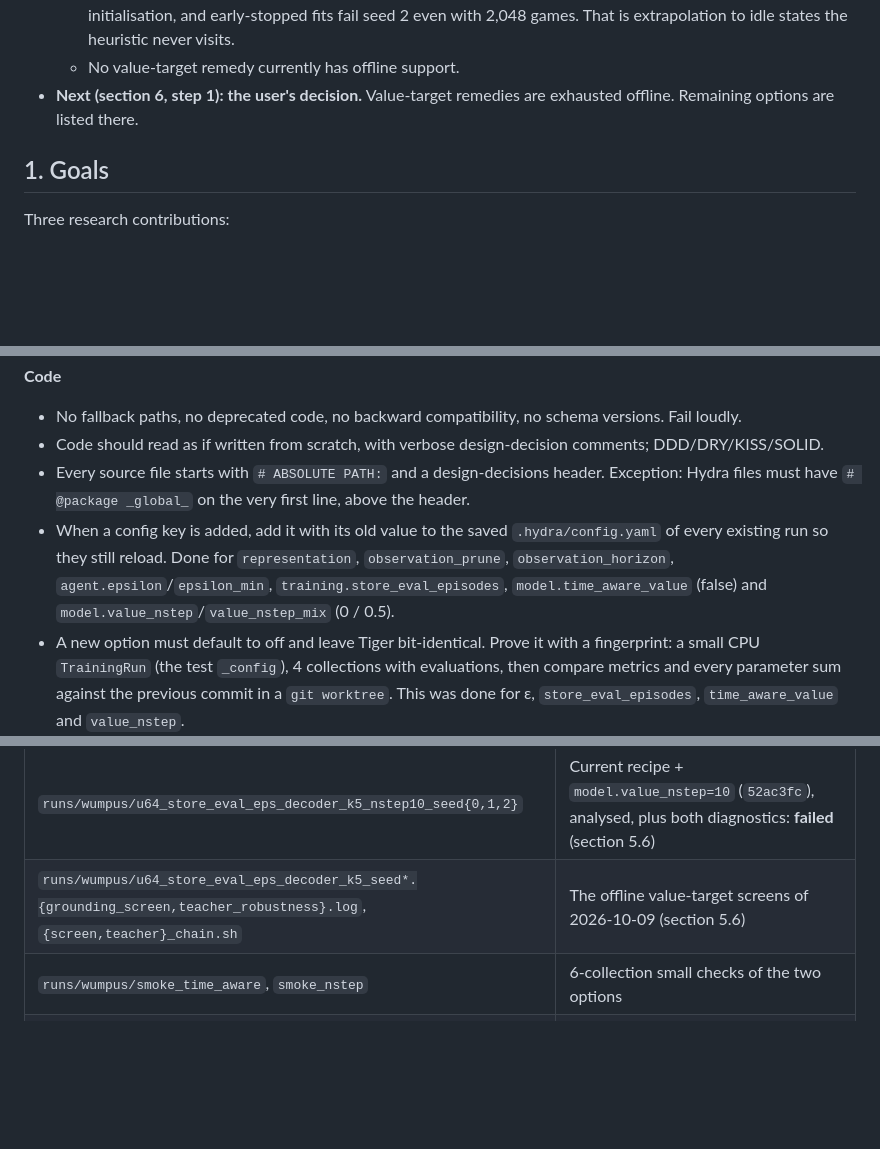
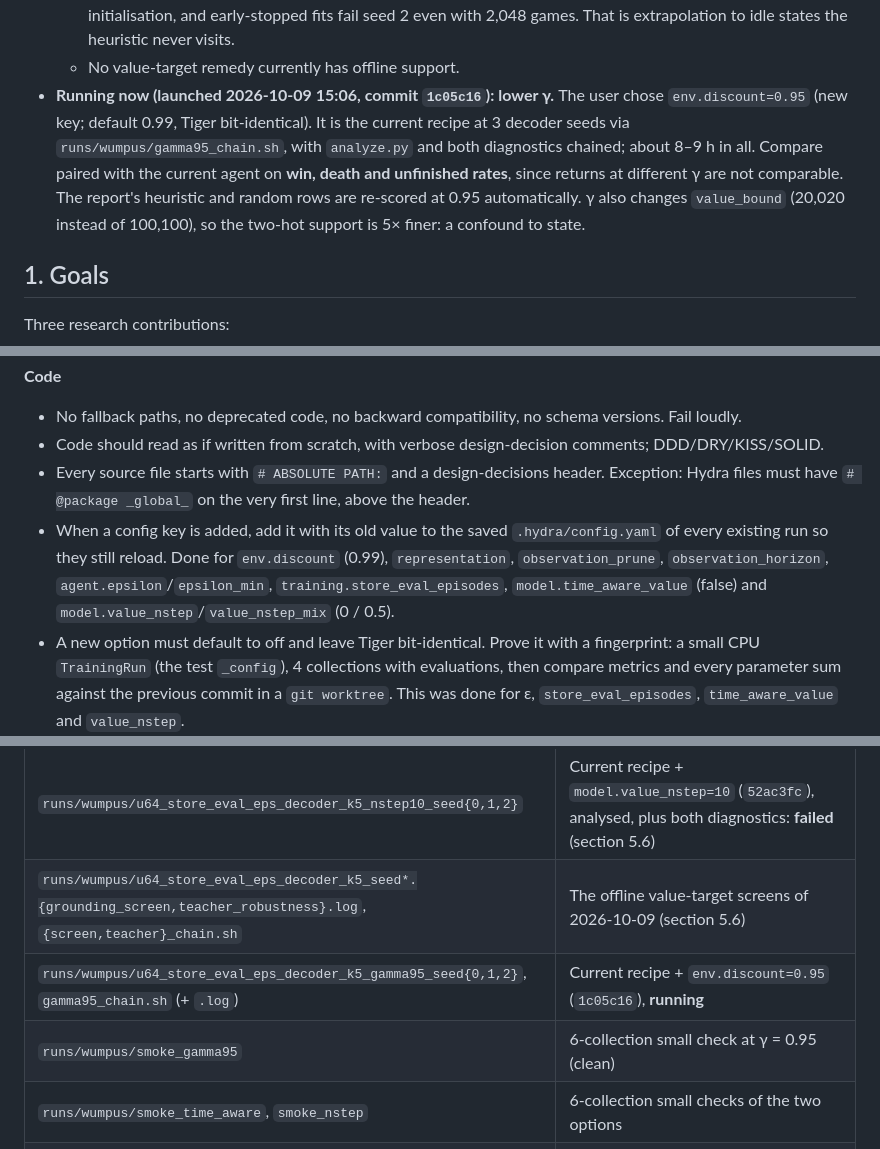
Before and after one commit to huytruong1810/jepa_ipomdp, a Markdown page: HANDOFF.md, 3 parts joined by grey strips. Rendered like a GitHub page; blank space fills up the shorter version.

Commit message:
docs(handoff): gamma 0.95 runs launched (3 decoder seeds, 1c05c16)
Co-Authored-By: Claude Opus 5.5 <noreply@anthropic.com>

```diff
--- a/HANDOFF.md
+++ b/HANDOFF.md
@@ -27,7 +27,7 @@ Read `CLAUDE.md` first: it covers the architecture, commands and conventions. Th
   - the agent's own Monte Carlo returns are inconsistent;
   - **the heuristic-return result (M4) is not robust**: the FORWARD preference depends on the fit protocol and initialisation, and early-stopped fits fail seed 2 even with 2,048 games. That is extrapolation to idle states the heuristic never visits.
   - No value-target remedy currently has offline support.
-- **Next (section 6, step 1): the user's decision.** Value-target remedies are exhausted offline. Remaining options are listed there.
+- **Running now (launched 2026-10-09 15:06, commit `1c05c16`): lower γ.** The user chose `env.discount=0.95` (new key; default 0.99, Tiger bit-identical). It is the current recipe at 3 decoder seeds via `runs/wumpus/gamma95_chain.sh`, with `analyze.py` and both diagnostics chained; about 8–9 h in all. Compare paired with the current agent on **win, death and unfinished rates**, since returns at different γ are not comparable. The report's heuristic and random rows are re-scored at 0.95 automatically. γ also changes `value_bound` (20,020 instead of 100,100), so the two-hot support is 5× finer: a confound to state.
 
 ## 1. Goals
 
@@ -58,7 +58,7 @@ Stages:
 - No fallback paths, no deprecated code, no backward compatibility, no schema versions. Fail loudly.
 - Code should read as if written from scratch, with verbose design-decision comments; DDD/DRY/KISS/SOLID.
 - Every source file starts with `# ABSOLUTE PATH:` and a design-decisions header. Exception: Hydra files must have `# @package _global_` on the very first line, above the header.
-- When a config key is added, add it with its old value to the saved `.hydra/config.yaml` of every existing run so they still reload. Done for `representation`, `observation_prune`, `observation_horizon`, `agent.epsilon`/`epsilon_min`, `training.store_eval_episodes`, `model.time_aware_value` (false) and `model.value_nstep`/`value_nstep_mix` (0 / 0.5).
+- When a config key is added, add it with its old value to the saved `.hydra/config.yaml` of every existing run so they still reload. Done for `env.discount` (0.99), `representation`, `observation_prune`, `observation_horizon`, `agent.epsilon`/`epsilon_min`, `training.store_eval_episodes`, `model.time_aware_value` (false) and `model.value_nstep`/`value_nstep_mix` (0 / 0.5).
 - A new option must default to off and leave Tiger bit-identical. Prove it with a fingerprint: a small CPU `TrainingRun` (the test `_config`), 4 collections with evaluations, then compare metrics and every parameter sum against the previous commit in a `git worktree`. This was done for ε, `store_eval_episodes`, `time_aware_value` and `value_nstep`.
   - Fingerprint recipe: a script that imports `_config` and `tiger_setup` from `tests/test_training_run.py`, runs both representations for 4 collections plus evaluations, and prints `repr(metrics)` and every parameter sum. Run it in the worktree with `PYTHONPATH=<worktree>/src` and a symlinked `.venv`, then `cmp` the two outputs. Check that the worktree run imported the worktree's `src`.
 
@@ -115,6 +115,8 @@ Stages:
 | `runs/wumpus/u64_store_eval_eps_decoder_k5_time_seed{0,1,2}` | Current recipe + `model.time_aware_value=true` (`8ca58d0`), analysed, plus both diagnostics (time seed 0 only for value-chain): **failed** (section 5.6) |
 | `runs/wumpus/u64_store_eval_eps_decoder_k5_nstep10_seed{0,1,2}` | Current recipe + `model.value_nstep=10` (`52ac3fc`), analysed, plus both diagnostics: **failed** (section 5.6) |
 | `runs/wumpus/u64_store_eval_eps_decoder_k5_seed*.{grounding_screen,teacher_robustness}.log`, `{screen,teacher}_chain.sh` | The offline value-target screens of 2026-10-09 (section 5.6) |
+| `runs/wumpus/u64_store_eval_eps_decoder_k5_gamma95_seed{0,1,2}`, `gamma95_chain.sh` (+ `.log`) | Current recipe + `env.discount=0.95` (`1c05c16`), **running** |
+| `runs/wumpus/smoke_gamma95` | 6-collection small check at γ = 0.95 (clean) |
 | `runs/wumpus/smoke_time_aware`, `smoke_nstep` | 6-collection small checks of the two options |
 | `runs/wumpus/{jepa_resume,time_aware,value_chain,nstep}_chain.sh` (+ `.log`) | The detached pipelines of 2026-10-07/08 |
 | `runs/wumpus/store_eval_eps_decoder_k5_u256_seed0`, `eps_decoder_k5_u256_seed0` | The two failed 256-update runs (−84 and −283) |
```
Also changed, not shown: other parts of HANDOFF.md (+1 -0 lines).
